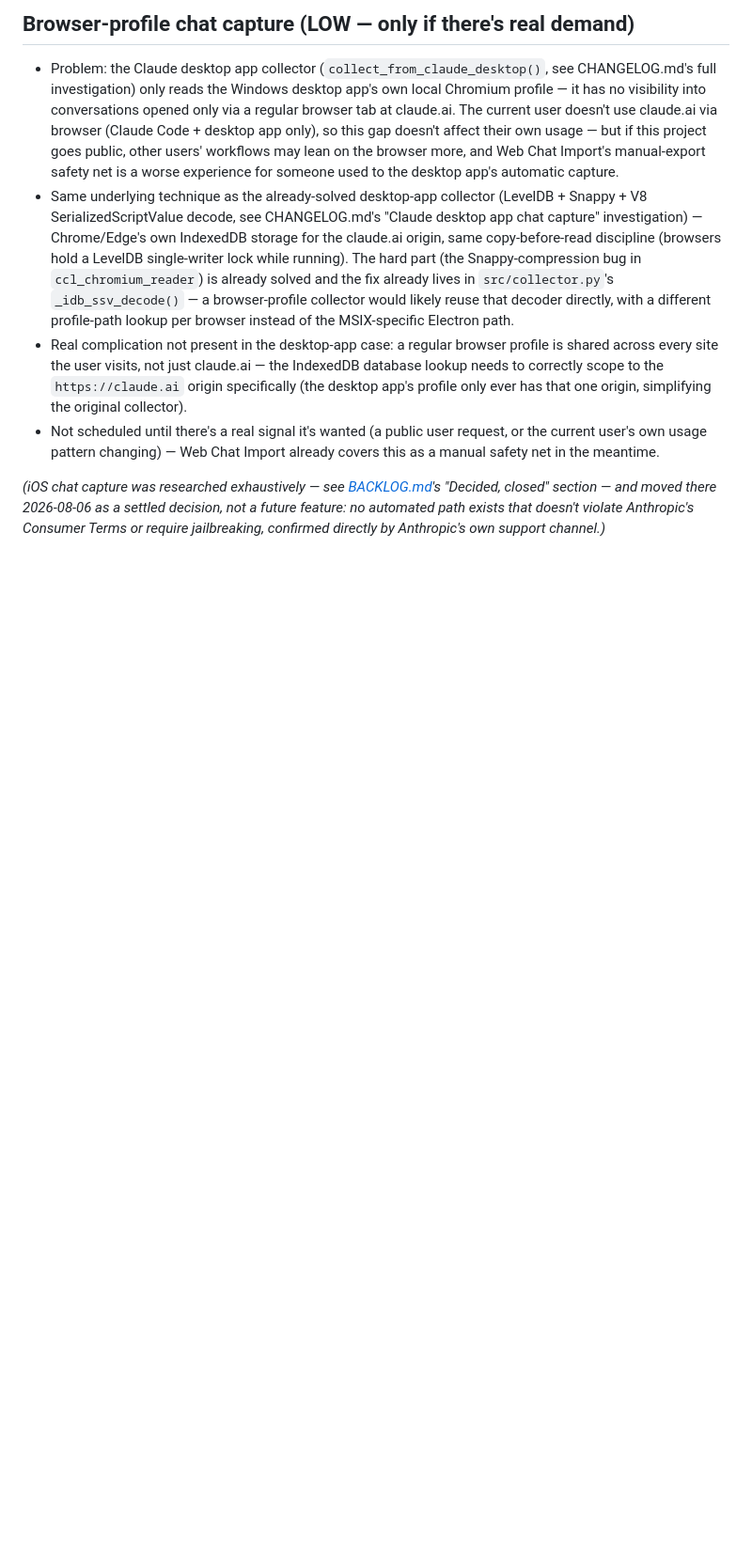
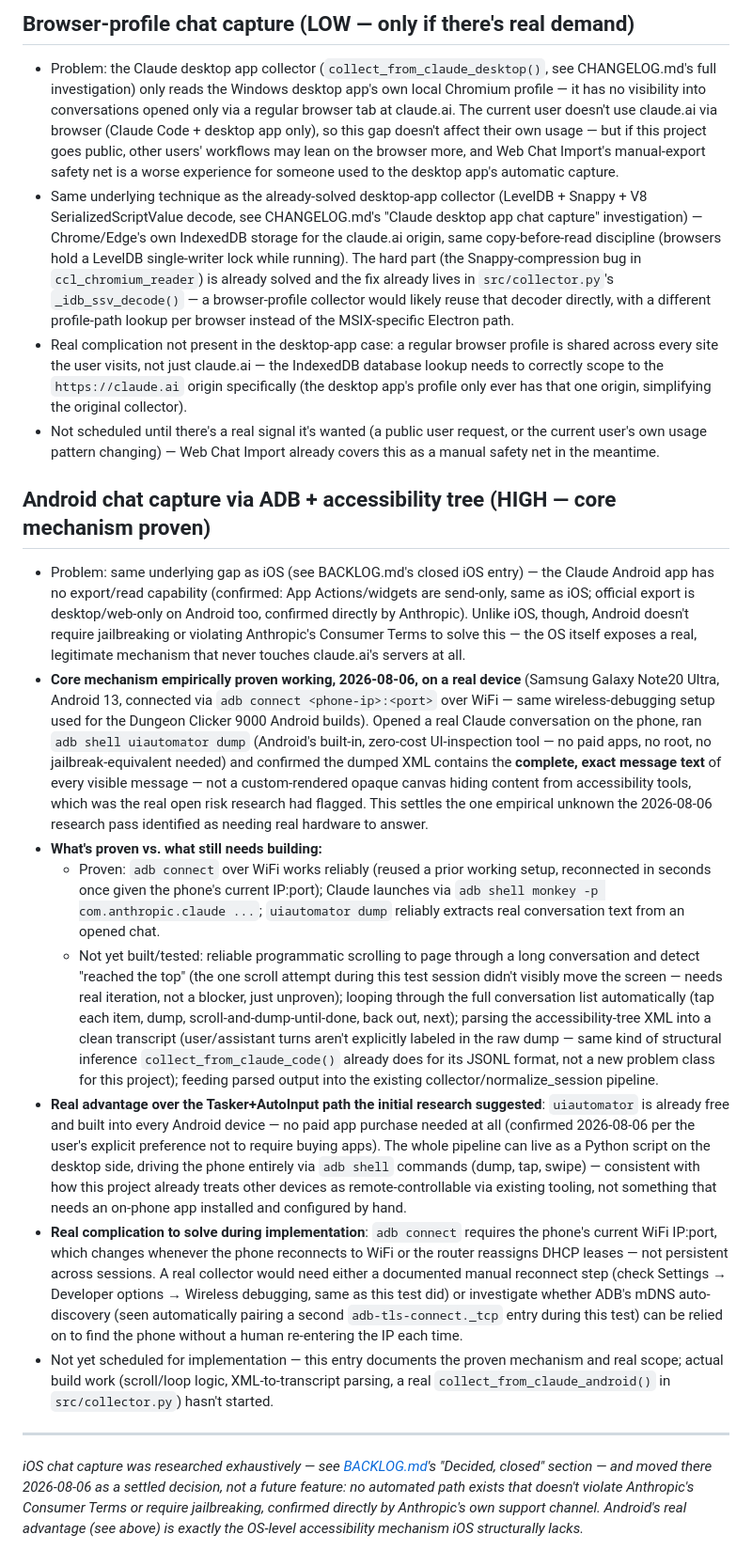
Before and after one commit to nobody174/claude-search-library, a Markdown page: ROADMAP.md, the part around the change. Shown at 94% size. GitHub-like rendering; blank space fills up the shorter version.

Commit message:
Add Android chat capture to ROADMAP.md: core mechanism proven working on real hardware
Unlike iOS, Android doesn't require jailbreaking or violating
Anthropic's Consumer Terms to solve the phone-chat-capture gap - the
OS itself exposes a legitimate mechanism (accessibility tree access)
that never touches claude.ai's servers.

Empirically tested on real hardware today, not just researched:
connected to the user's Samsung Galaxy Note20 Ultra (Android 13) via
adb over WiFi (reusing the same wireless-debugging setup from the
Dungeon Clicker 9000 Android build sessions - found via a real
cli.py search of this project's own archive), opened a real Claude
conversation, and confirmed adb shell uiautomator dump - free,
built into every Android device, no root, no paid apps - extracts the
complete, exact text of every visible message. This settles the one
real open risk research had flagged (whether Claude's chat UI is a
custom-rendered opaque canvas that hides text from accessibility
tools) - it isn't.

Per explicit instruction not to require paid apps: uiautomator alone
is a complete, free building block - no Tasker/AutoInput purchase
needed at all, contrary to the initial research's Tasker+AutoInput
recommendation.

Documented what's proven (ADB connect, app launch, single-screen text
extraction) vs. what still needs real implementation work (reliable
scroll-and-detect-end-of-conversation, looping through the full
conversation list, XML-to-transcript parsing, a real
collect_from_claude_android() collector) - not scheduled yet, this
entry captures the proven mechanism and real scope for later work.

Co-Authored-By: Claude Sonnet 5 <noreply@anthropic.com>

```diff
--- a/ROADMAP.md
+++ b/ROADMAP.md
@@ -55,8 +55,74 @@ edge cases see [BACKLOG.md](BACKLOG.md); for what's already shipped see
   request, or the current user's own usage pattern changing) — Web Chat
   Import already covers this as a manual safety net in the meantime.
 
-*(iOS chat capture was researched exhaustively — see [BACKLOG.md](BACKLOG.md)'s
+## Android chat capture via ADB + accessibility tree (HIGH — core mechanism proven)
+- Problem: same underlying gap as iOS (see BACKLOG.md's closed iOS
+  entry) — the Claude Android app has no export/read capability
+  (confirmed: App Actions/widgets are send-only, same as iOS; official
+  export is desktop/web-only on Android too, confirmed directly by
+  Anthropic). Unlike iOS, though, Android doesn't require jailbreaking
+  or violating Anthropic's Consumer Terms to solve this — the OS itself
+  exposes a real, legitimate mechanism that never touches claude.ai's
+  servers at all.
+- **Core mechanism empirically proven working, 2026-08-06, on a real
+  device** (Samsung Galaxy Note20 Ultra, Android 13, connected via `adb
+  connect <phone-ip>:<port>` over WiFi — same wireless-debugging setup
+  used for the Dungeon Clicker 9000 Android builds). Opened a real
+  Claude conversation on the phone, ran `adb shell uiautomator dump`
+  (Android's built-in, zero-cost UI-inspection tool — no paid apps, no
+  root, no jailbreak-equivalent needed) and confirmed the dumped XML
+  contains the **complete, exact message text** of every visible
+  message — not a custom-rendered opaque canvas hiding content from
+  accessibility tools, which was the real open risk research had
+  flagged. This settles the one empirical unknown the 2026-08-06
+  research pass identified as needing real hardware to answer.
+- **What's proven vs. what still needs building:**
+  - Proven: `adb connect` over WiFi works reliably (reused a prior
+    working setup, reconnected in seconds once given the phone's
+    current IP:port); Claude launches via `adb shell monkey -p
+    com.anthropic.claude ...`; `uiautomator dump` reliably extracts
+    real conversation text from an opened chat.
+  - Not yet built/tested: reliable programmatic scrolling to page
+    through a long conversation and detect "reached the top" (the one
+    scroll attempt during this test session didn't visibly move the
+    screen — needs real iteration, not a blocker, just unproven);
+    looping through the full conversation list automatically (tap each
+    item, dump, scroll-and-dump-until-done, back out, next); parsing
+    the accessibility-tree XML into a clean transcript (user/assistant
+    turns aren't explicitly labeled in the raw dump — same kind of
+    structural inference `collect_from_claude_code()` already does for
+    its JSONL format, not a new problem class for this project);
+    feeding parsed output into the existing collector/normalize_session
+    pipeline.
+- **Real advantage over the Tasker+AutoInput path the initial research
+  suggested**: `uiautomator` is already free and built into every
+  Android device — no paid app purchase needed at all (confirmed
+  2026-08-06 per the user's explicit preference not to require buying
+  apps). The whole pipeline can live as a Python script on the desktop
+  side, driving the phone entirely via `adb shell` commands (dump,
+  tap, swipe) — consistent with how this project already treats other
+  devices as remote-controllable via existing tooling, not something
+  that needs an on-phone app installed and configured by hand.
+- **Real complication to solve during implementation**: `adb connect`
+  requires the phone's current WiFi IP:port, which changes whenever the
+  phone reconnects to WiFi or the router reassigns DHCP leases — not
+  persistent across sessions. A real collector would need either a
+  documented manual reconnect step (check Settings → Developer options
+  → Wireless debugging, same as this test did) or investigate whether
+  ADB's mDNS auto-discovery (seen automatically pairing a second
+  `adb-tls-connect._tcp` entry during this test) can be relied on to
+  find the phone without a human re-entering the IP each time.
+- Not yet scheduled for implementation — this entry documents the
+  proven mechanism and real scope; actual build work (scroll/loop
+  logic, XML-to-transcript parsing, a real `collect_from_claude_android()`
+  in `src/collector.py`) hasn't started.
+
+---
+
+*iOS chat capture was researched exhaustively — see [BACKLOG.md](BACKLOG.md)'s
 "Decided, closed" section — and moved there 2026-08-06 as a settled
 decision, not a future feature: no automated path exists that doesn't
 violate Anthropic's Consumer Terms or require jailbreaking, confirmed
-directly by Anthropic's own support channel.)*
+directly by Anthropic's own support channel. Android's real advantage
+(see above) is exactly the OS-level accessibility mechanism iOS
+structurally lacks.*
```
